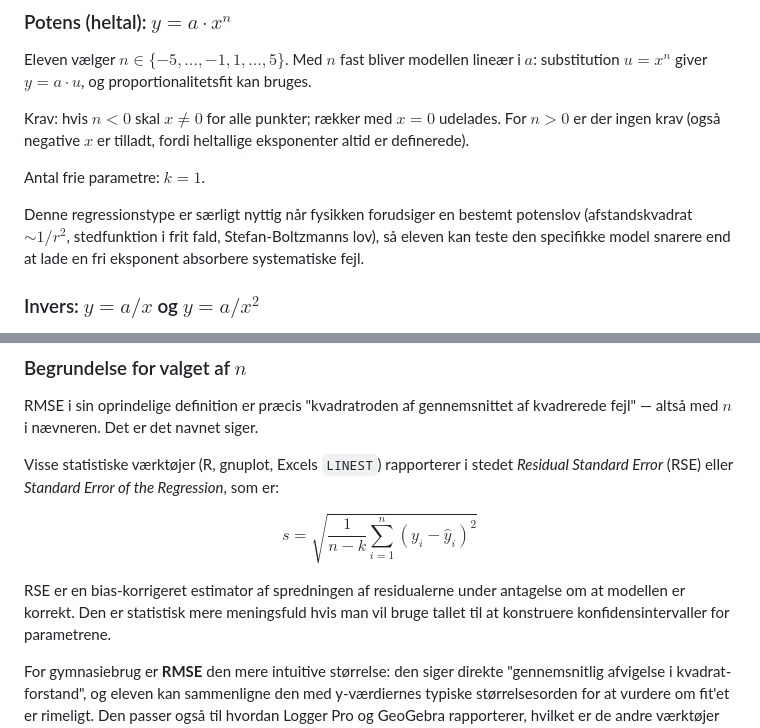
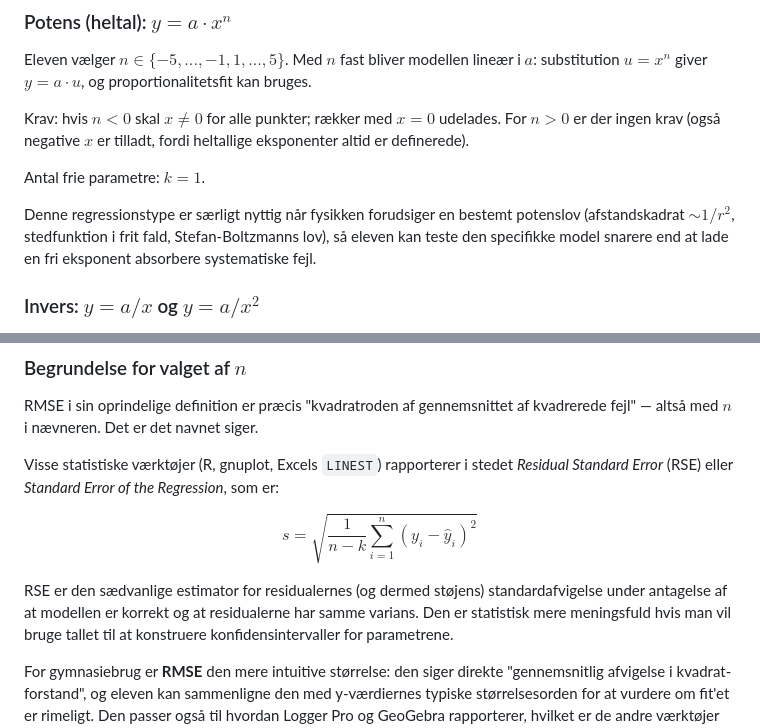
Before and after one commit to gunnargun63/Grafio, a Markdown page: FAGLIGT-GRUNDLAG.md, 2 parts joined by grey strips. Drawn GitHub-style.

```diff
--- a/FAGLIGT-GRUNDLAG.md
+++ b/FAGLIGT-GRUNDLAG.md
@@ -192,7 +205,7 @@ fordi heltallige eksponenter altid er definerede).
 Antal frie parametre: $k = 1$.
 
 Denne regressionstype er særligt nyttig når fysikken forudsiger en bestemt
-potenslov (afstandskvadrat $\sim 1/r^2$, stedfunktion i frit fald, Stefan-Boltzmanns lov),
+potenslov (afstandskadrat $\sim 1/r^2$, stedfunktion i frit fald, Stefan-Boltzmanns lov),
 så eleven kan teste den specifikke model snarere end at lade en fri
 eksponent absorbere systematiske fejl.
 
@@ -277,8 +294,9 @@ $$
 s = \sqrt{\frac{1}{n-k}\sum_{i=1}^{n}(y_i - \hat{y}_i)^2}
 $$
 
-RSE er en bias-korrigeret estimator af spredningen af residualerne under
-antagelse om at modellen er korrekt. Den er statistisk mere meningsfuld
+RSE er den sædvanlige estimator for residualernes (og dermed støjens)
+standardafvigelse under antagelse af at modellen er korrekt og at
+residualerne har samme varians. Den er statistisk mere meningsfuld
 hvis man vil bruge tallet til at konstruere konfidensintervaller for
 parametrene.
 
```
Also changed, not shown: other parts of FAGLIGT-GRUNDLAG.md (+56 -27 lines).
